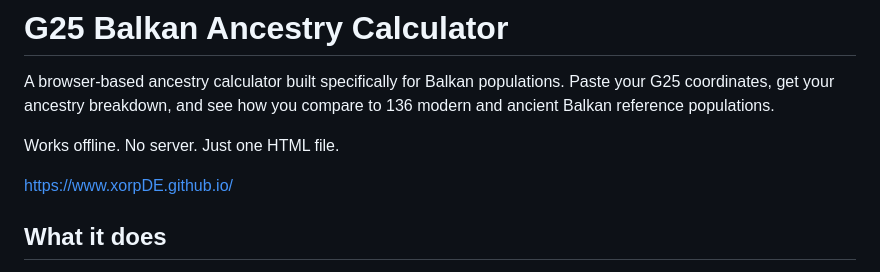
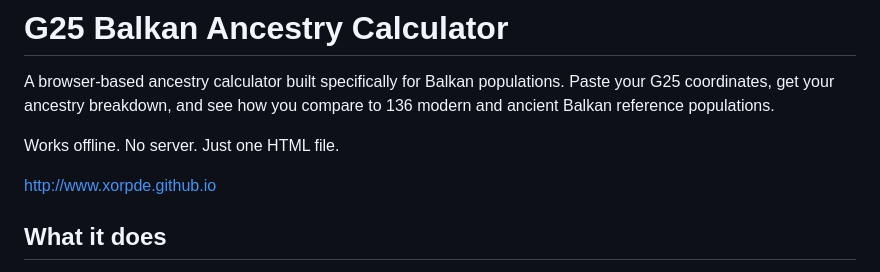
Before and after one commit to xorpDE/xorpDE.github.io, a Markdown page: README.md, the part around the change. Drawn GitHub-style.

```diff
--- a/README.md
+++ b/README.md
@@ -4,7 +4,7 @@ A browser-based ancestry calculator built specifically for Balkan populations. P
 
 Works offline. No server. Just one HTML file.
 
-https://www.xorpDE.github.io/
+http://www.xorpde.github.io
 
 ## What it does
 
```
